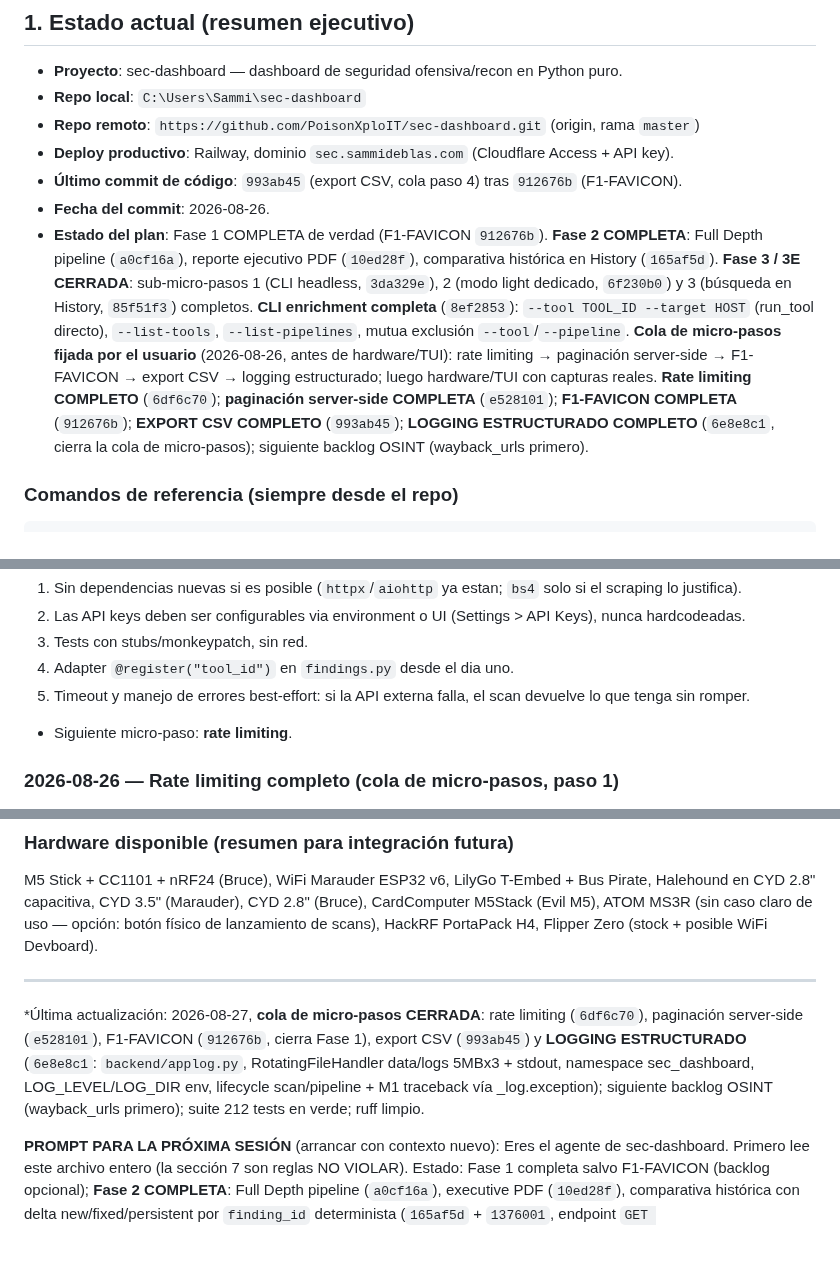
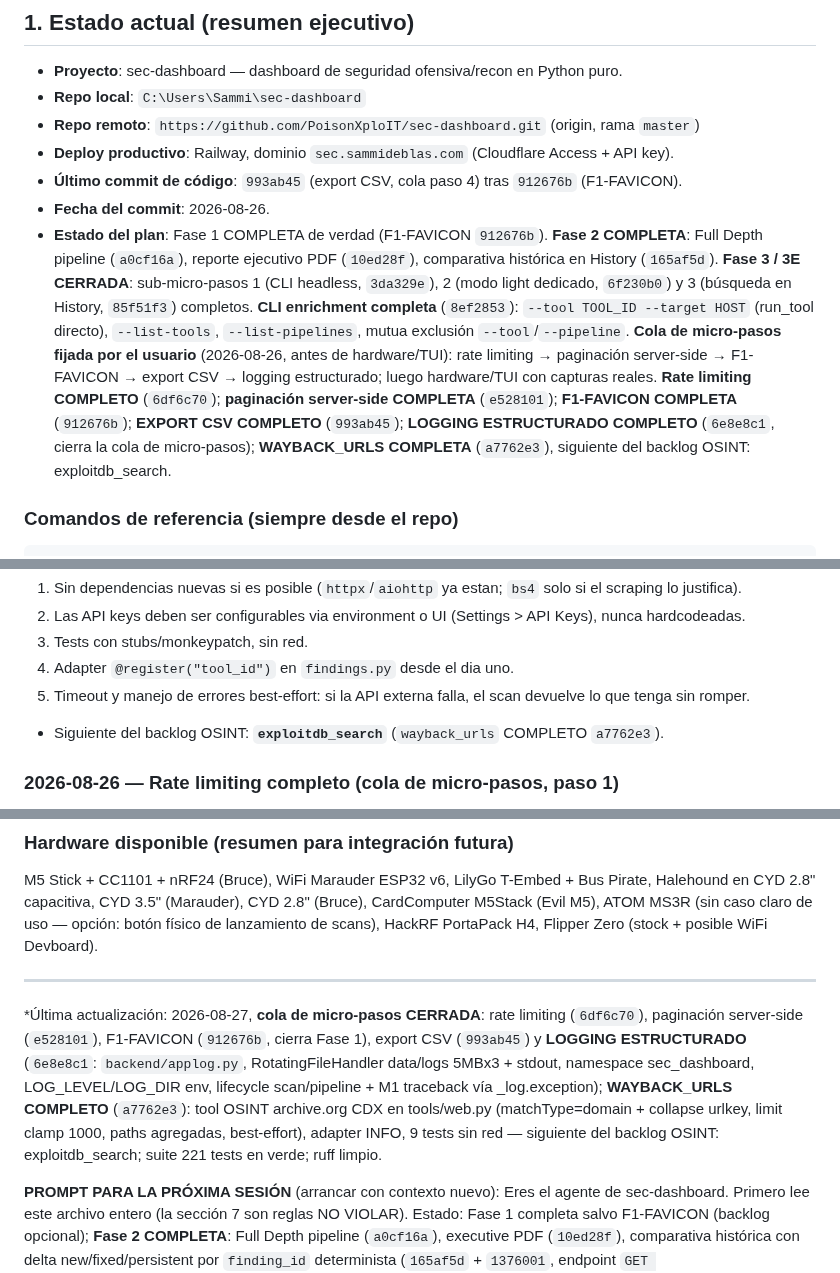
Before and after one commit to PoisonXploIT/sec-dashboard, a Markdown page: SEGUIMIENTO.md, 3 parts joined by grey strips. Drawn GitHub-style; blank space fills up the shorter version.

Commit message:
docs: SEGUIMIENTO — wayback_urls completo (a7762e3), siguiente backlog OSINT exploitdb_search, suite 221

```diff
--- a/SEGUIMIENTO.md
+++ b/SEGUIMIENTO.md
@@ -15,7 +15,7 @@
 - **Deploy productivo**: Railway, dominio `sec.sammideblas.com` (Cloudflare Access + API key).
 - **Último commit de código**: `993ab45` (export CSV, cola paso 4) tras `912676b` (F1-FAVICON).
 - **Fecha del commit**: 2026-08-26.
-- **Estado del plan**: Fase 1 COMPLETA de verdad (F1-FAVICON `912676b`). **Fase 2 COMPLETA**: Full Depth pipeline (`a0cf16a`), reporte ejecutivo PDF (`10ed28f`), comparativa histórica en History (`165af5d`). **Fase 3 / 3E CERRADA**: sub-micro-pasos 1 (CLI headless, `3da329e`), 2 (modo light dedicado, `6f230b0`) y 3 (búsqueda en History, `85f51f3`) completos. **CLI enrichment completa** (`8ef2853`): `--tool TOOL_ID --target HOST` (run_tool directo), `--list-tools`, `--list-pipelines`, mutua exclusión `--tool`/`--pipeline`. **Cola de micro-pasos fijada por el usuario** (2026-08-26, antes de hardware/TUI): rate limiting → paginación server-side → F1-FAVICON → export CSV → logging estructurado; luego hardware/TUI con capturas reales. **Rate limiting COMPLETO** (`6df6c70`); **paginación server-side COMPLETA** (`e528101`); **F1-FAVICON COMPLETA** (`912676b`); **EXPORT CSV COMPLETO** (`993ab45`); **LOGGING ESTRUCTURADO COMPLETO** (`6e8e8c1`, cierra la cola de micro-pasos); siguiente backlog OSINT (wayback_urls primero).
+- **Estado del plan**: Fase 1 COMPLETA de verdad (F1-FAVICON `912676b`). **Fase 2 COMPLETA**: Full Depth pipeline (`a0cf16a`), reporte ejecutivo PDF (`10ed28f`), comparativa histórica en History (`165af5d`). **Fase 3 / 3E CERRADA**: sub-micro-pasos 1 (CLI headless, `3da329e`), 2 (modo light dedicado, `6f230b0`) y 3 (búsqueda en History, `85f51f3`) completos. **CLI enrichment completa** (`8ef2853`): `--tool TOOL_ID --target HOST` (run_tool directo), `--list-tools`, `--list-pipelines`, mutua exclusión `--tool`/`--pipeline`. **Cola de micro-pasos fijada por el usuario** (2026-08-26, antes de hardware/TUI): rate limiting → paginación server-side → F1-FAVICON → export CSV → logging estructurado; luego hardware/TUI con capturas reales. **Rate limiting COMPLETO** (`6df6c70`); **paginación server-side COMPLETA** (`e528101`); **F1-FAVICON COMPLETA** (`912676b`); **EXPORT CSV COMPLETO** (`993ab45`); **LOGGING ESTRUCTURADO COMPLETO** (`6e8e8c1`, cierra la cola de micro-pasos); **WAYBACK_URLS COMPLETA** (`a7762e3`), siguiente del backlog OSINT: exploitdb_search.
 
 ### Comandos de referencia (siempre desde el repo)
 
@@ -421,7 +421,7 @@ Reglas para cada tool de este backlog:
 4. Adapter `@register("tool_id")` en `findings.py` desde el dia uno.
 5. Timeout y manejo de errores best-effort: si la API externa falla, el scan devuelve lo que tenga sin romper.
 
-- Siguiente micro-paso: **rate limiting**.
+- Siguiente del backlog OSINT: **`exploitdb_search`** (`wayback_urls` COMPLETO `a7762e3`).
 
 ### 2026-08-26 — Rate limiting completo (cola de micro-pasos, paso 1)
 - Commits `6df6c70` (feat) + docs de cierre. `backend/ratelimit.py` NUEVO: `RateLimiter` sliding-window en memoria (deque por clave; los rechazos NO se registran y no alargan la prohibición; GC a 4096 claves para acotar memoria; reloj inyectable). Cableado en `main.py`: bucket estricto **30 req/min por IP** en POST /api/scans|pipelines|targets (rutas exactas), bucket de lectura **600 req/min por IP** en GET /api/* (la UI hace polling cada ~2s durante un run), respuesta **429 con `Retry-After`** (segundos hasta que expira el hit más viejo, mín. 1).
@@ -490,7 +490,7 @@ M5 Stick + CC1101 + nRF24 (Bruce), WiFi Marauder ESP32 v6, LilyGo T-Embed + Bus
 
 ---
 
-*Última actualización: 2026-08-27, **cola de micro-pasos CERRADA**: rate limiting (`6df6c70`), paginación server-side (`e528101`), F1-FAVICON (`912676b`, cierra Fase 1), export CSV (`993ab45`) y **LOGGING ESTRUCTURADO** (`6e8e8c1`: `backend/applog.py`, RotatingFileHandler data/logs 5MBx3 + stdout, namespace sec_dashboard, LOG_LEVEL/LOG_DIR env, lifecycle scan/pipeline + M1 traceback vía _log.exception); siguiente backlog OSINT (wayback_urls primero); suite 212 tests en verde; ruff limpio.
+*Última actualización: 2026-08-27, **cola de micro-pasos CERRADA**: rate limiting (`6df6c70`), paginación server-side (`e528101`), F1-FAVICON (`912676b`, cierra Fase 1), export CSV (`993ab45`) y **LOGGING ESTRUCTURADO** (`6e8e8c1`: `backend/applog.py`, RotatingFileHandler data/logs 5MBx3 + stdout, namespace sec_dashboard, LOG_LEVEL/LOG_DIR env, lifecycle scan/pipeline + M1 traceback vía _log.exception); **WAYBACK_URLS COMPLETO** (`a7762e3`): tool OSINT archive.org CDX en tools/web.py (matchType=domain + collapse urlkey, limit clamp 1000, paths agregadas, best-effort), adapter INFO, 9 tests sin red — siguiente del backlog OSINT: exploitdb_search; suite 221 tests en verde; ruff limpio.
 
 **PROMPT PARA LA PRÓXIMA SESIÓN** (arrancar con contexto nuevo):
 Eres el agente de sec-dashboard. Primero lee este archivo entero (la sección 7 son reglas NO VIOLAR). Estado: Fase 1 completa salvo F1-FAVICON (backlog opcional); **Fase 2 COMPLETA**: Full Depth pipeline (`a0cf16a`), executive PDF (`10ed28f`), comparativa histórica con delta new/fixed/persistent por `finding_id` determinista (`165af5d` + `1376001`, endpoint `GET /api/pipelines/compare?target_id=N` con runs que llevan `new`/`fixed`/`persistent` como listas de `{finding_id, severity, title}`; frontend: columna "Delta vs anterior" + panel desplegable en `showTargetEvolution`). **3E**: sub-micro-paso 1 hecho — CLI headless `python -m backend.cli --target ... [--pipeline ...] [--json]` (sin persistencia, decisión registrada); sub-micro-paso 3 hecho — `GET /api/pipelines/history?mode=&status=&q= (ahora también page/per_page) + selects en la pestaña Pipelines de History. Suite 186 tests en verde, ruff limpio.
```
Also changed, not shown: other parts of SEGUIMIENTO.md (+1 -1 lines).
